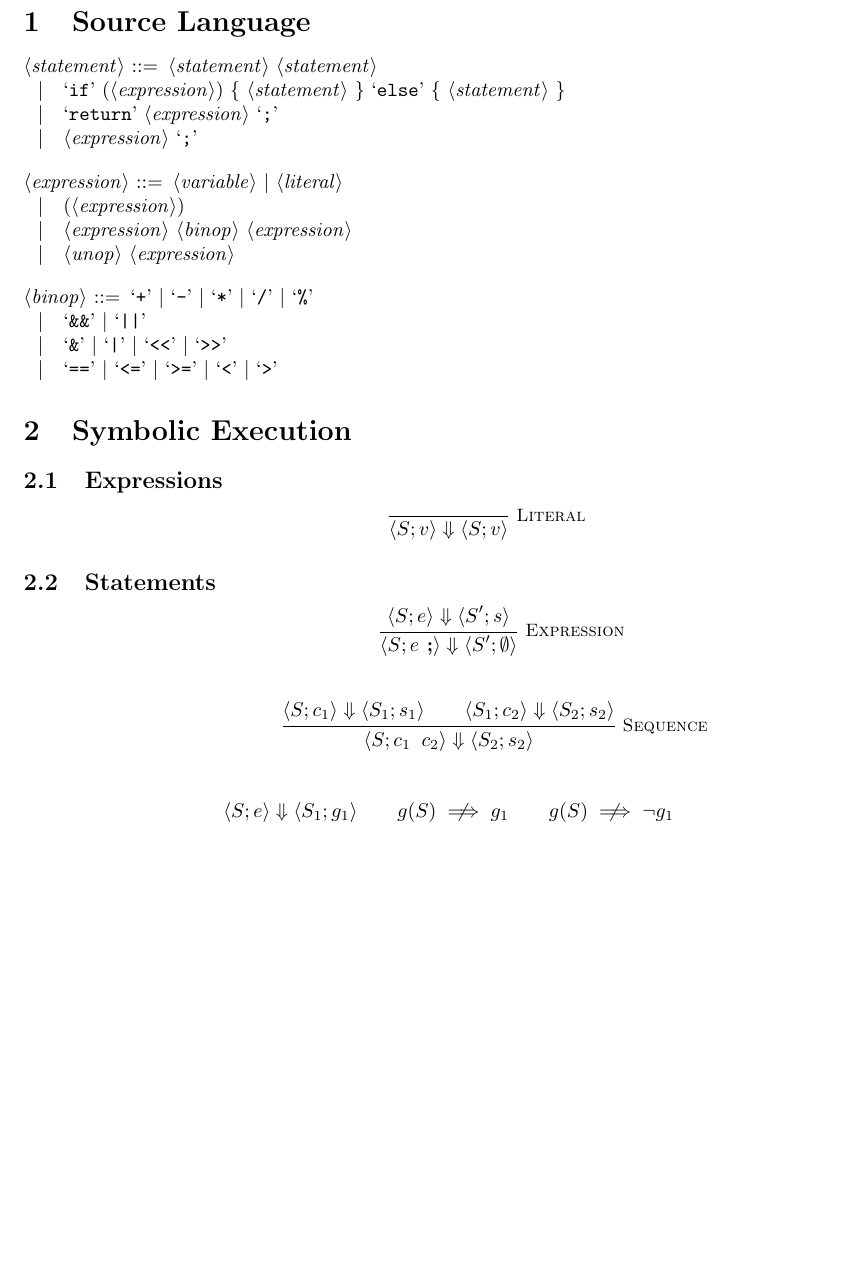
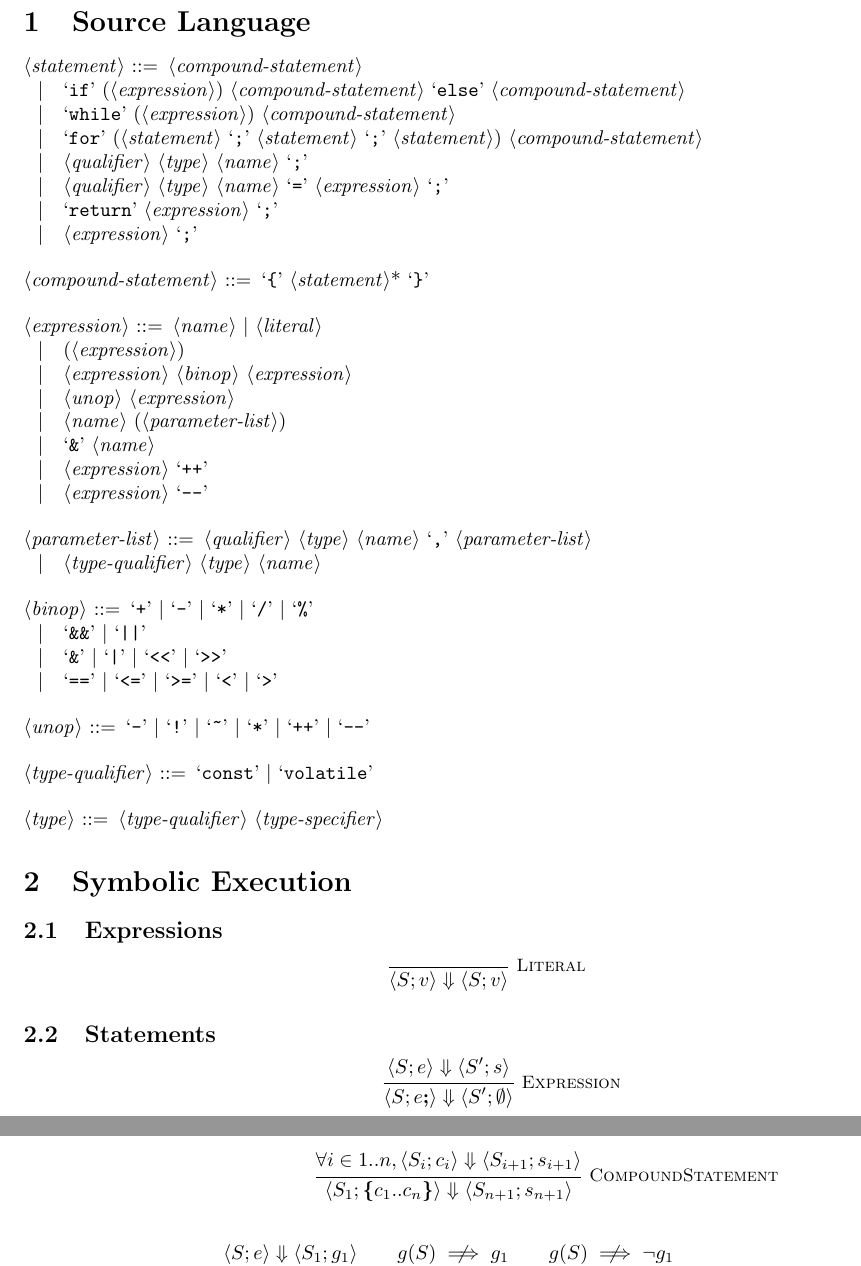
Before and after one commit to jaspergeer/gptvalidation, a LaTeX document (tex/symex.tex): part of page 1 of 2 before the commit and two parts of pages 1 and 2 of 2 after it, the two joined at a grey line, cut so that both start at the same text, the shorter picture padded with empty space. Compiled offline with pdfLaTeX.

Commit message:
changes to grammar

```diff
--- a/tex/symex.tex
+++ b/tex/symex.tex
@@ -22,20 +22,39 @@
 
 \section{Source Language}
 \begin{grammar}
-<statement> ::= <statement> <statement>
-  \alt `if' (<expression>) \{ <statement> \} `else' \{ <statement> \}
+<statement> ::= <compound-statement>
+  \alt `if' (<expression>) <compound-statement> `else' <compound-statement>
+  \alt `while' (<expression>) <compound-statement>
+  \alt `for' (<statement> `;' <statement> `;' <statement>) <compound-statement>
+  \alt <qualifier> <type> <name> `;'
+  \alt <qualifier> <type> <name> `=' <expression> `;'
   \alt `return' <expression> `;'
   \alt <expression> `;'
 
-<expression> ::= <variable> | <literal>
+<compound-statement> ::= `{' <statement>* `}'
+
+<expression> ::= <name> | <literal>
   \alt (<expression>)
   \alt <expression> <binop> <expression>
   \alt <unop> <expression>
+  \alt <name> (<parameter-list>)
+  \alt `&' <name>
+  \alt <expression> `++'
+  \alt <expression> `--'
+
+<parameter-list> ::= <qualifier> <type> <name> `,' <parameter-list>
+  \alt <type-qualifier> <type> <name>
 
 <binop> ::= `+' | `-' | `*' | `/' | `%'
   \alt `&&' | `||'
   \alt `&' | `|' | `<<' | `>>'
   \alt `==' | `<=' | `>=' | `<' | `>'
+
+<unop> ::= `-' | `!' | `~' | `*' | `++' | `--'
+
+<type-qualifier> ::= `const' | `volatile'
+
+<type> ::= <type-qualifier> <type-specifier>
 \end{grammar}
 
 \section{Symbolic Execution}
@@ -53,14 +72,13 @@
 \begin{mathpar}
   \inferrule*[Right=\textsc{Expression}]
   {\langle S;e \rangle\Yields\langle S';s \rangle}
-  {\langle S;\textbf{$e$ ;} \rangle\Yields\langle S';\emptyset\rangle}
+  {\langle S;\textbf{$e$;} \rangle\Yields\langle S';\emptyset\rangle}
 \end{mathpar}
 
 \begin{mathpar}
-  \inferrule*[Right=\textsc{Sequence}]
-  {\langle S;c_1 \rangle\Yields\langle S_1;s_1 \rangle \\
-  \langle S_1;c_2 \rangle\Yields\langle S_2;s_2 \rangle}
-  {\langle S; \texttt{\textbf{$c_1$ $c_2$}}\rangle\Yields\langle S_2;s_2 \rangle}
+  \inferrule*[Right=\textsc{CompoundStatement}]
+  {\forall i\in1..n, \langle S_i;c_i \rangle\Yields\langle S_{i+1};s_{i+1} \rangle}
+  {\langle S_1; \textbf{\{$c_1..c_n$\}}\rangle\Yields\langle S_{n+1};s_{n+1} \rangle}
 \end{mathpar}
 
 \begin{mathpar}
```
Also changed, not shown: tex/symex.pdf, tex/symex.tex (10 more changed lines).
